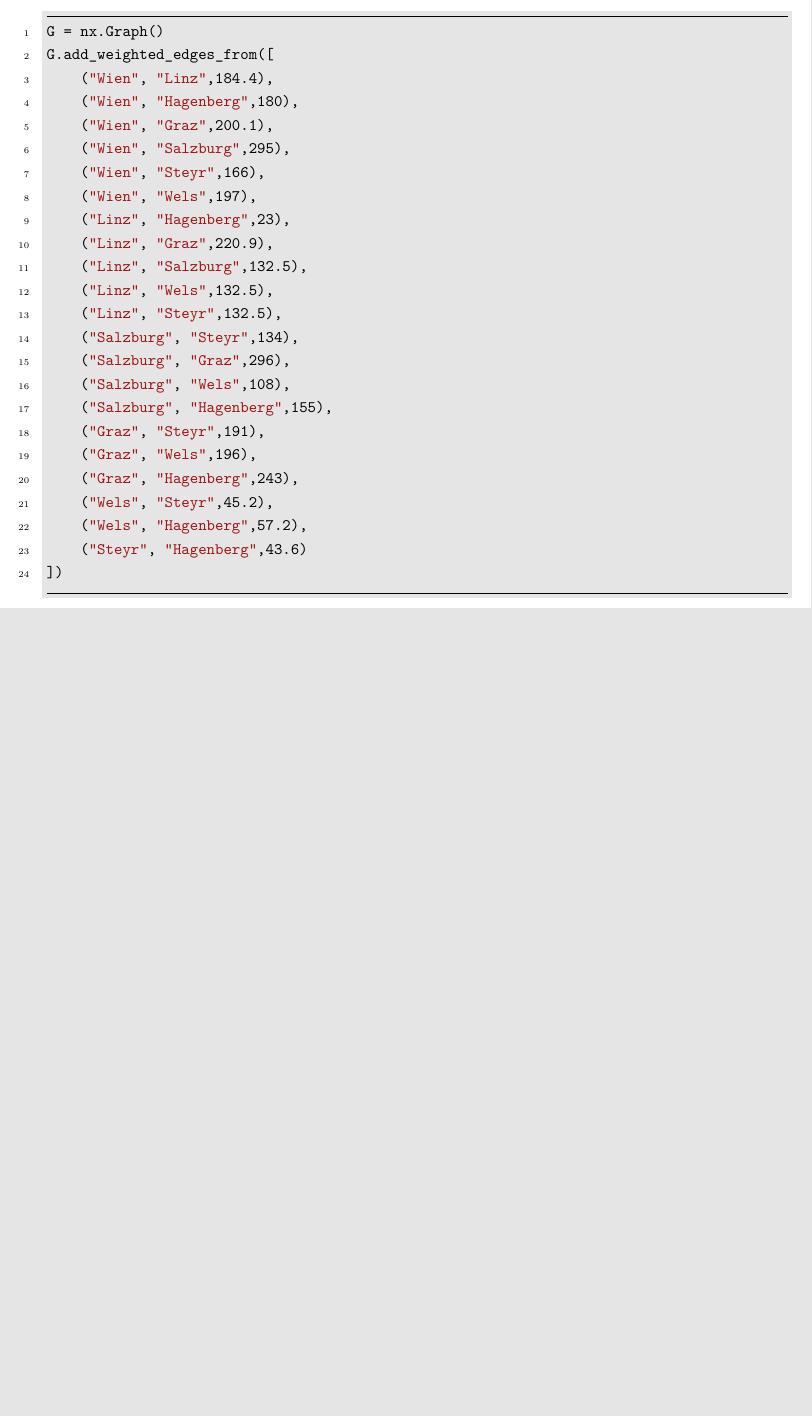
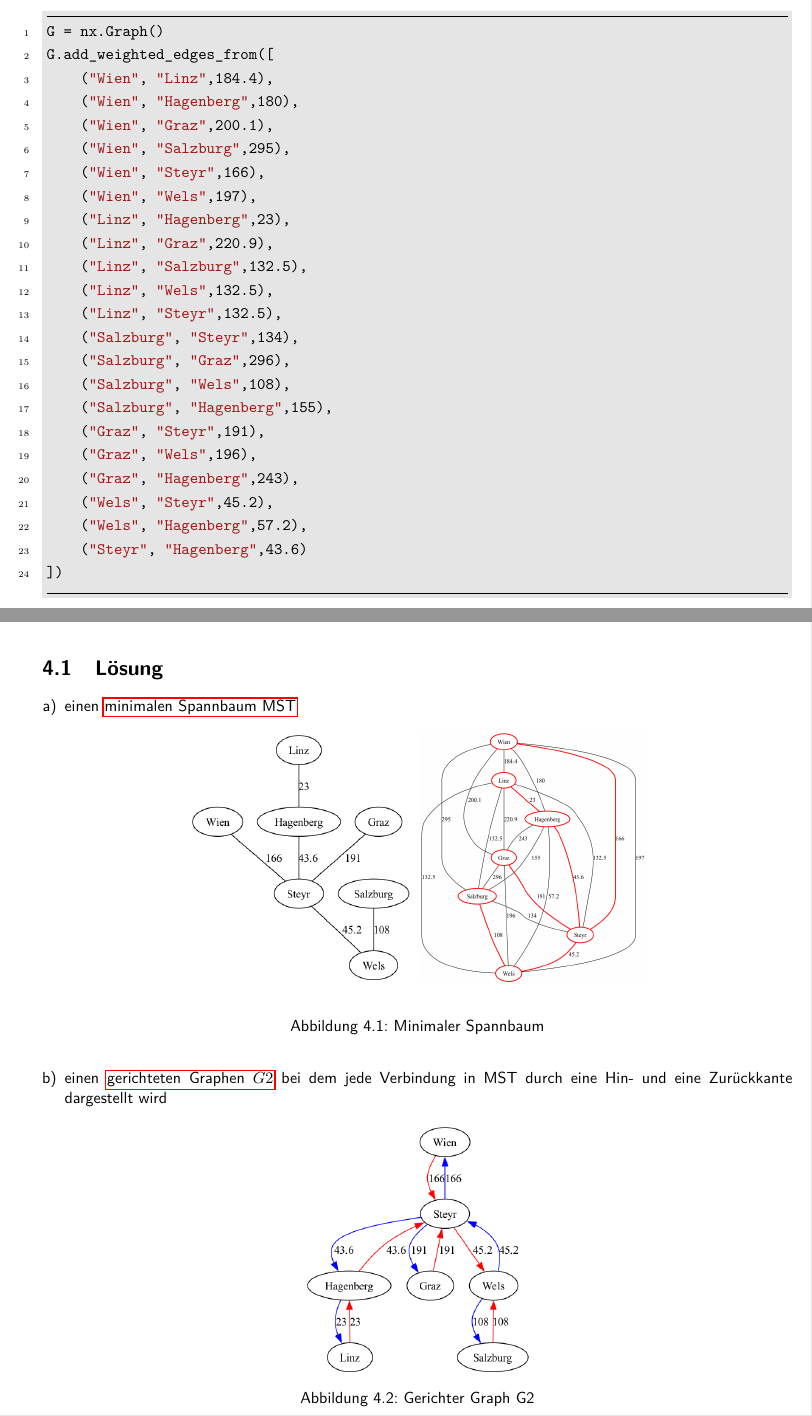
Before and after one commit to AstralJaeger/AMS4-UE03, a LaTeX document (main.tex): part of page 7 of 11 before the commit and two parts of pages 7 and 8 of 13 after it, the two joined at a grey line, cut so that both start at the same text, the shorter picture padded with empty space. Compiled offline with pdfLaTeX.

Commit message:
add exercise 4
re-run exercises

```diff
--- a/main.tex
+++ b/main.tex
@@ -286,3 +291,30 @@ G.add_weighted_edges_from([
     ("Steyr", "Hagenberg",43.6)
 ])
     \end{minted}
+
+    \section{Lösung}
+
+    \begin{enumerate}[a)]
+        \item einen \hyperref[fig:a04_mst_and_highlight]{minimalen Spannbaum MST}
+        \begin{figure}[htbp]
+            \centering
+            \begin{subfigure}[b]{0.3\textwidth}
+                \includegraphics[height=6cm]{a04a_mst}
+                \label{fig:a04_mst}
+            \end{subfigure}
+            \begin{subfigure}[b]{0.3\textwidth}
+                \includegraphics[height=6cm]{a04a_graph_highlighted}
+                \label{fig:a04_graph_highlighted}
+            \end{subfigure}
+            \caption{Minimaler Spannbaum}
+            \label{fig:a04_mst_and_highlight}
+        \end{figure}
+
+        \item einen \hyperref[fig:a04_g2]{gerichteten Graphen $G2$} bei dem jede Verbindung in MST durch eine Hin- und
+        eine Zurückkante dargestellt wird
+        \begin{figure}[htbp]
+            \centering
+            \includegraphics[height=6cm]{a04a_g2}
+            \caption{Gerichter Graph G2}
+            \label{fig:a04_g2}
+        \end{figure}
```
Also changed, not shown: images/a02a_graph.png (added), images/a02a_graph_highlighted.png (added), images/a02a_mst.png (added), images/a03a_graph.png, images/a04a_euler.png (added), images/a04a_euler_highlighted.png (added), images/a04a_g2.png (added), images/a04a_graph_highlighted.png (added), images/a04a_hamilton_highlighted.png (added), images/a04a_mst.png (added), main.tex (34 more changed lines), 4 other files.
